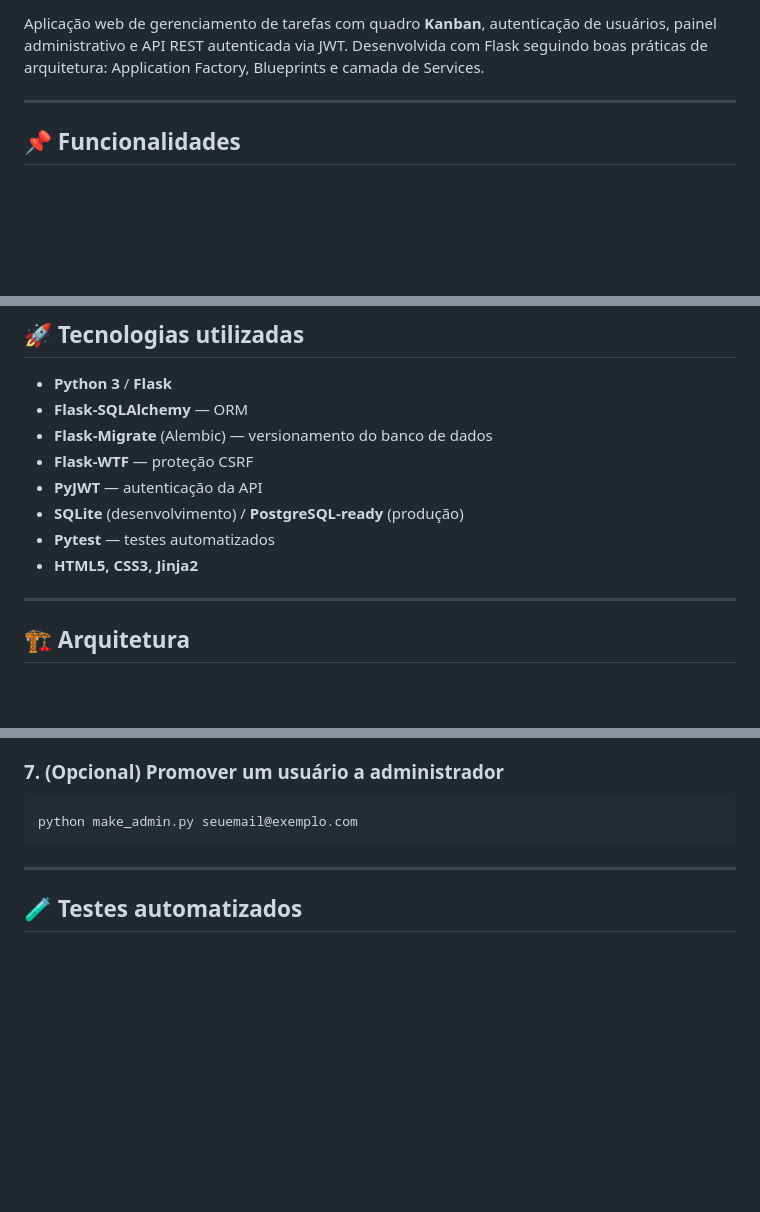
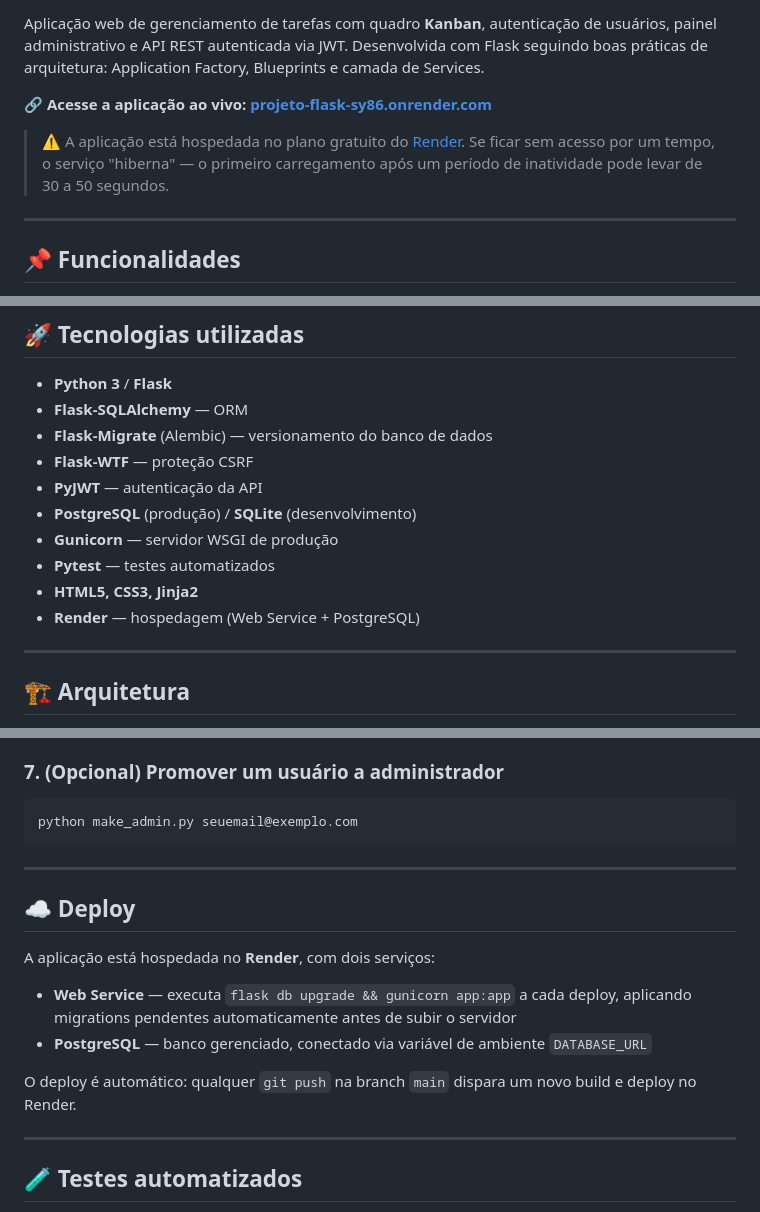
Before and after one commit to Kalelcst/Projeto_Flask, a Markdown page: README.md, 3 parts joined by grey strips. Rendered like a GitHub page; blank space fills up the shorter version.

Commit message:
Adiciona link ao vivo, badges e secao de deploy no README

````diff
--- a/README.md
+++ b/README.md
@@ -3,4 +9,8 @@
 Aplicação web de gerenciamento de tarefas com quadro **Kanban**, autenticação de usuários, painel administrativo e API REST autenticada via JWT. Desenvolvida com Flask seguindo boas práticas de arquitetura: Application Factory, Blueprints e camada de Services.
+
+**🔗 Acesse a aplicação ao vivo: [projeto-flask-sy86.onrender.com](https://projeto-flask-sy86.onrender.com)**
+
+> ⚠️ A aplicação está hospedada no plano gratuito do [Render](https://render.com). Se ficar sem acesso por um tempo, o serviço "hiberna" — o primeiro carregamento após um período de inatividade pode levar de 30 a 50 segundos.
 
 ---
 
@@ -33,9 +43,11 @@ Aplicação web de gerenciamento de tarefas com quadro **Kanban**, autenticaçã
 * **Flask-Migrate** (Alembic) — versionamento do banco de dados
 * **Flask-WTF** — proteção CSRF
 * **PyJWT** — autenticação da API
-* **SQLite** (desenvolvimento) / **PostgreSQL-ready** (produção)
+* **PostgreSQL** (produção) / **SQLite** (desenvolvimento)
+* **Gunicorn** — servidor WSGI de produção
 * **Pytest** — testes automatizados
 * **HTML5, CSS3, Jinja2**
+* **Render** — hospedagem (Web Service + PostgreSQL)
 
 ---
 
@@ -142,6 +154,17 @@ A aplicação estará disponível em `http://localhost:5000`.
 ```bash
 python make_admin.py seuemail@exemplo.com
 ```
+
+---
+
+## ☁️ Deploy
+
+A aplicação está hospedada no **Render**, com dois serviços:
+
+* **Web Service** — executa `flask db upgrade && gunicorn app:app` a cada deploy, aplicando migrations pendentes automaticamente antes de subir o servidor
+* **PostgreSQL** — banco gerenciado, conectado via variável de ambiente `DATABASE_URL`
+
+O deploy é automático: qualquer `git push` na branch `main` dispara um novo build e deploy no Render.
 
 ---
 
````
Also changed, not shown: other parts of README.md (+7 -1 lines).
